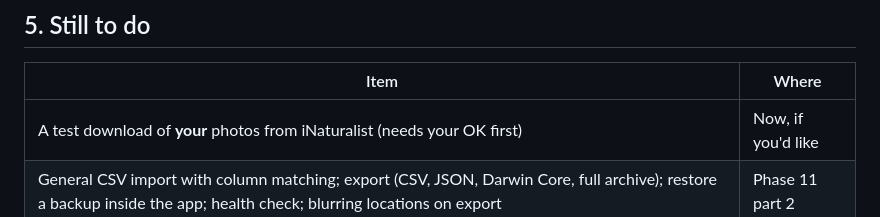
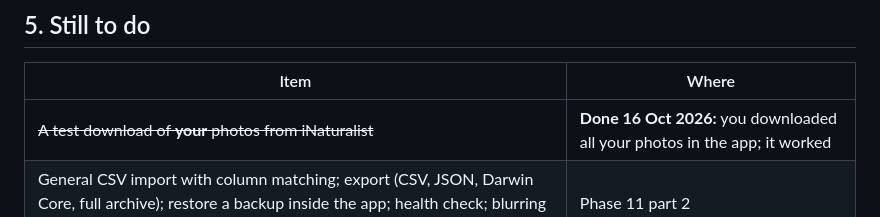
Before and after one commit to nevermore1983/Thicket, a Markdown page: docs/11-import-inaturalist.md, the part around the change. Drawn GitHub-style.

```diff
--- a/docs/11-import-inaturalist.md
+++ b/docs/11-import-inaturalist.md
@@ -70,7 +70,7 @@ Most of your records will come from iNaturalist, and over a third of them are pl
 
 | Item | Where |
 |---|---|
-| A test download of **your** photos from iNaturalist (needs your OK first) | Now, if you'd like |
+| ~~A test download of **your** photos from iNaturalist~~ | **Done 16 Oct 2026:** you downloaded all your photos in the app; it worked |
 | General CSV import with column matching; export (CSV, JSON, Darwin Core, full archive); restore a backup inside the app; health check; blurring locations on export | Phase 11 part 2 |
 | Import history (list of past imports) | Phase 11 part 2 |
 | Iconic-group icons drawn by a designer | Phase 12 |
```
Also changed, not shown: docs/11b-import-export-restore.md (+1 -1 lines).
